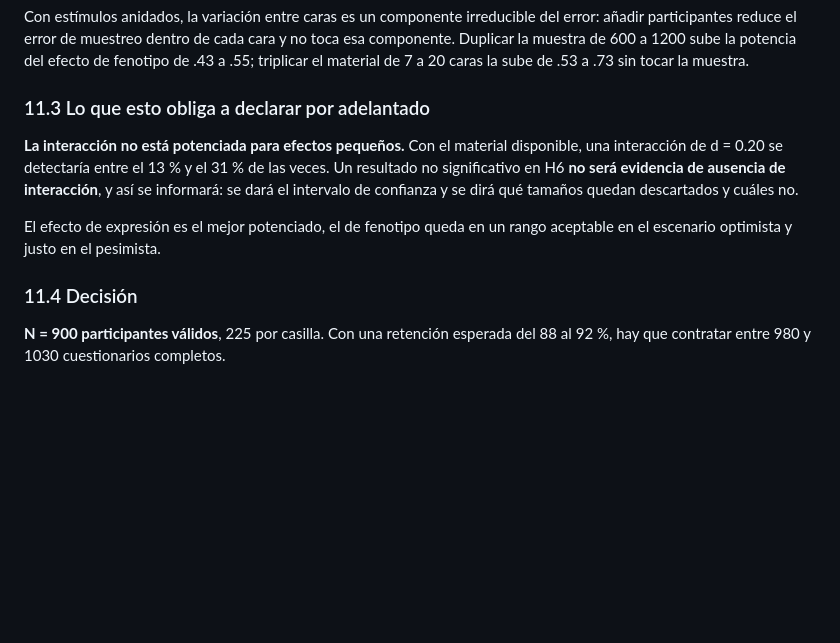
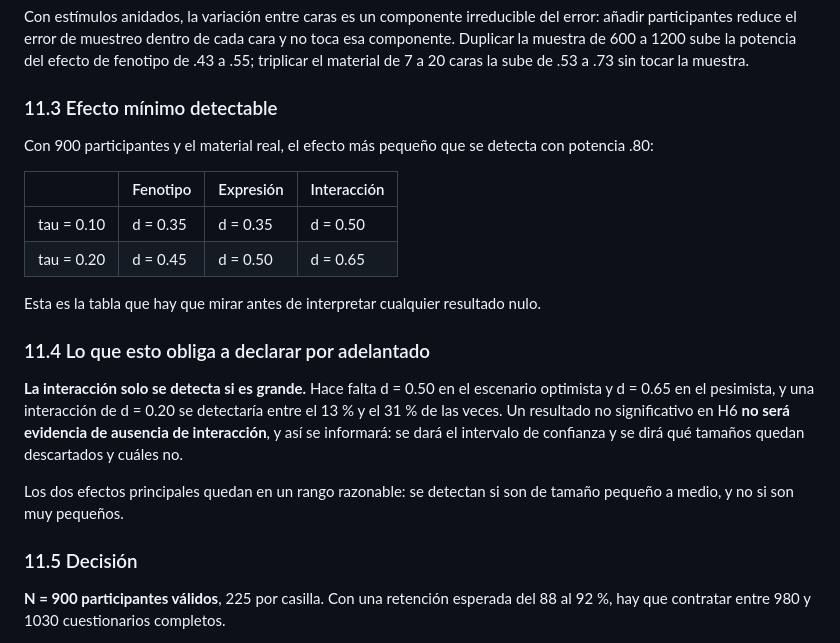
Before and after one commit to anibalmastobiza/estudio-sesgo-proteccion-menores, a Markdown page: preregistro/preregistro.md, the part around the change. Rendered like a GitHub page; blank space fills up the shorter version.

Commit message:
Efecto mínimo detectable en el preregistro
Con 900 participantes y 22 caras: d = 0.35 a 0.45 en fenotipo, 0.35 a 0.50 en
expresión y 0.50 a 0.65 en la interacción. Es la tabla que hay que mirar antes
de interpretar cualquier resultado nulo.

Co-Authored-By: Claude Opus 5 <noreply@anthropic.com>

```diff
--- a/preregistro/preregistro.md
+++ b/preregistro/preregistro.md
@@ -329,18 +329,30 @@ y no toca esa componente. Duplicar la muestra de 600 a 1200 sube la potencia del
 efecto de fenotipo de .43 a .55; triplicar el material de 7 a 20 caras la sube de
 .53 a .73 sin tocar la muestra.
 
-### 11.3 Lo que esto obliga a declarar por adelantado
+### 11.3 Efecto mínimo detectable
 
-**La interacción no está potenciada para efectos pequeños.** Con el material
-disponible, una interacción de d = 0.20 se detectaría entre el 13 % y el 31 % de
-las veces. Un resultado no significativo en H6 **no será evidencia de ausencia
-de interacción**, y así se informará: se dará el intervalo de confianza y se
-dirá qué tamaños quedan descartados y cuáles no.
+Con 900 participantes y el material real, el efecto más pequeño que se detecta
+con potencia .80:
 
-El efecto de expresión es el mejor potenciado, el de fenotipo queda en un rango
-aceptable en el escenario optimista y justo en el pesimista.
+| | Fenotipo | Expresión | Interacción |
+|---|---|---|---|
+| tau = 0.10 | d = 0.35 | d = 0.35 | d = 0.50 |
+| tau = 0.20 | d = 0.45 | d = 0.50 | d = 0.65 |
 
-### 11.4 Decisión
+Esta es la tabla que hay que mirar antes de interpretar cualquier resultado nulo.
+
+### 11.4 Lo que esto obliga a declarar por adelantado
+
+**La interacción solo se detecta si es grande.** Hace falta d = 0.50 en el
+escenario optimista y d = 0.65 en el pesimista, y una interacción de d = 0.20 se
+detectaría entre el 13 % y el 31 % de las veces. Un resultado no significativo en
+H6 **no será evidencia de ausencia de interacción**, y así se informará: se dará
+el intervalo de confianza y se dirá qué tamaños quedan descartados y cuáles no.
+
+Los dos efectos principales quedan en un rango razonable: se detectan si son de
+tamaño pequeño a medio, y no si son muy pequeños.
+
+### 11.5 Decisión
 
 **N = 900 participantes válidos**, 225 por casilla. Con una retención esperada
 del 88 al 92 %, hay que contratar entre 980 y 1030 cuestionarios completos.
```
Also changed, not shown: README.md (+4 -2 lines).
